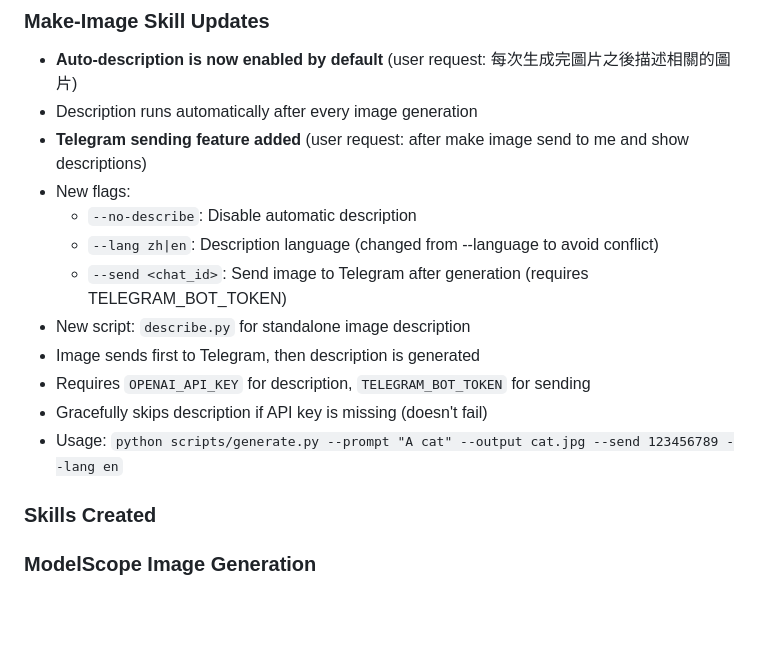
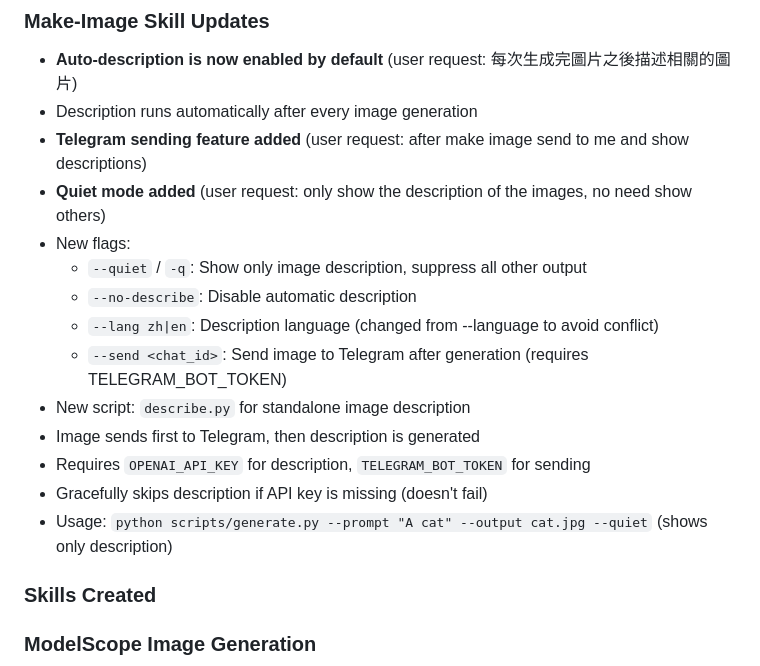
Before and after one commit to heartshare/webhosting-landing, a Markdown page: memory/2026-02-13.md, the part around the change. Rendered like a GitHub page; blank space fills up the shorter version.

Commit message:
Update memory: Document --quiet flag in make-image skill

```diff
--- a/memory/2026-02-13.md
+++ b/memory/2026-02-13.md
@@ -33,7 +33,9 @@
 - **Auto-description is now enabled by default** (user request: 每次生成完圖片之後描述相關的圖片)
 - Description runs automatically after every image generation
 - **Telegram sending feature added** (user request: after make image send to me and show descriptions)
+- **Quiet mode added** (user request: only show the description of the images, no need show others)
 - New flags:
+  - `--quiet` / `-q`: Show only image description, suppress all other output
   - `--no-describe`: Disable automatic description
   - `--lang zh|en`: Description language (changed from --language to avoid conflict)
   - `--send <chat_id>`: Send image to Telegram after generation (requires TELEGRAM_BOT_TOKEN)
@@ -41,7 +43,7 @@
 - Image sends first to Telegram, then description is generated
 - Requires `OPENAI_API_KEY` for description, `TELEGRAM_BOT_TOKEN` for sending
 - Gracefully skips description if API key is missing (doesn't fail)
-- Usage: `python scripts/generate.py --prompt "A cat" --output cat.jpg --send 123456789 --lang en`
+- Usage: `python scripts/generate.py --prompt "A cat" --output cat.jpg --quiet` (shows only description)
 
 ### Skills Created
 
```
